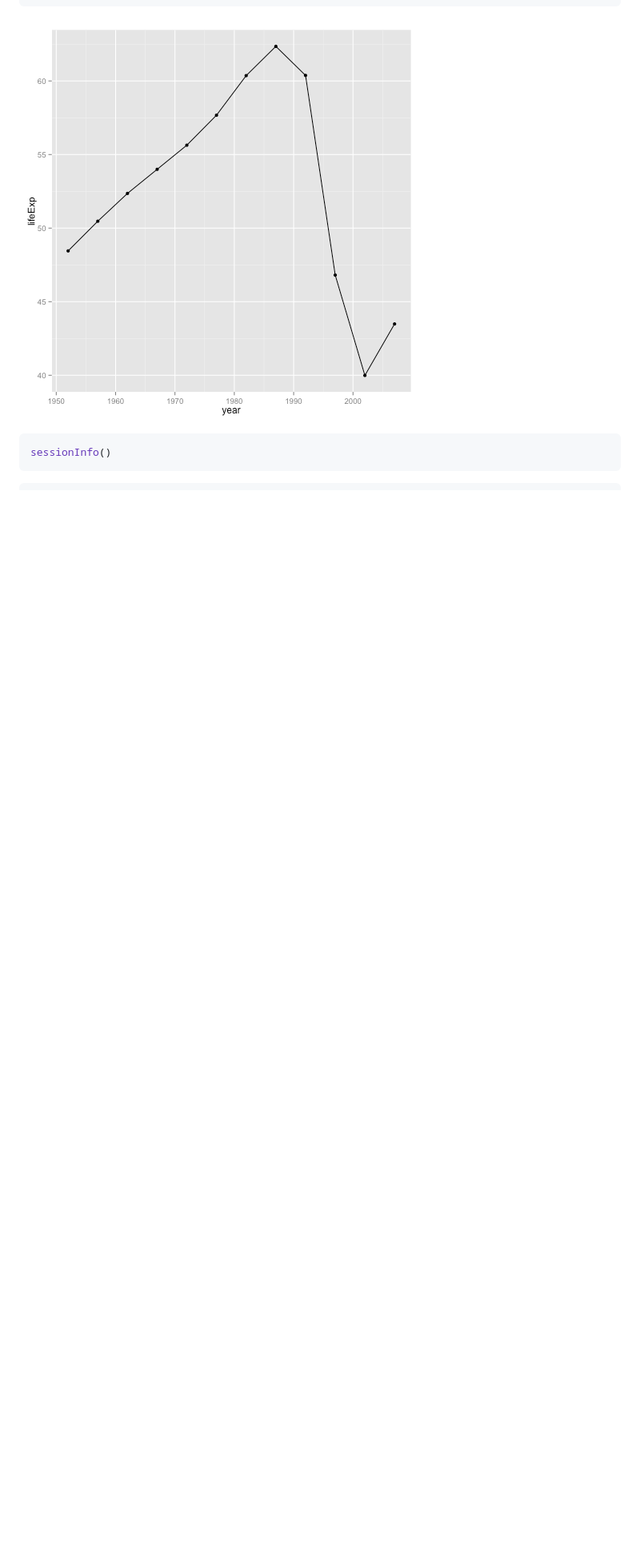
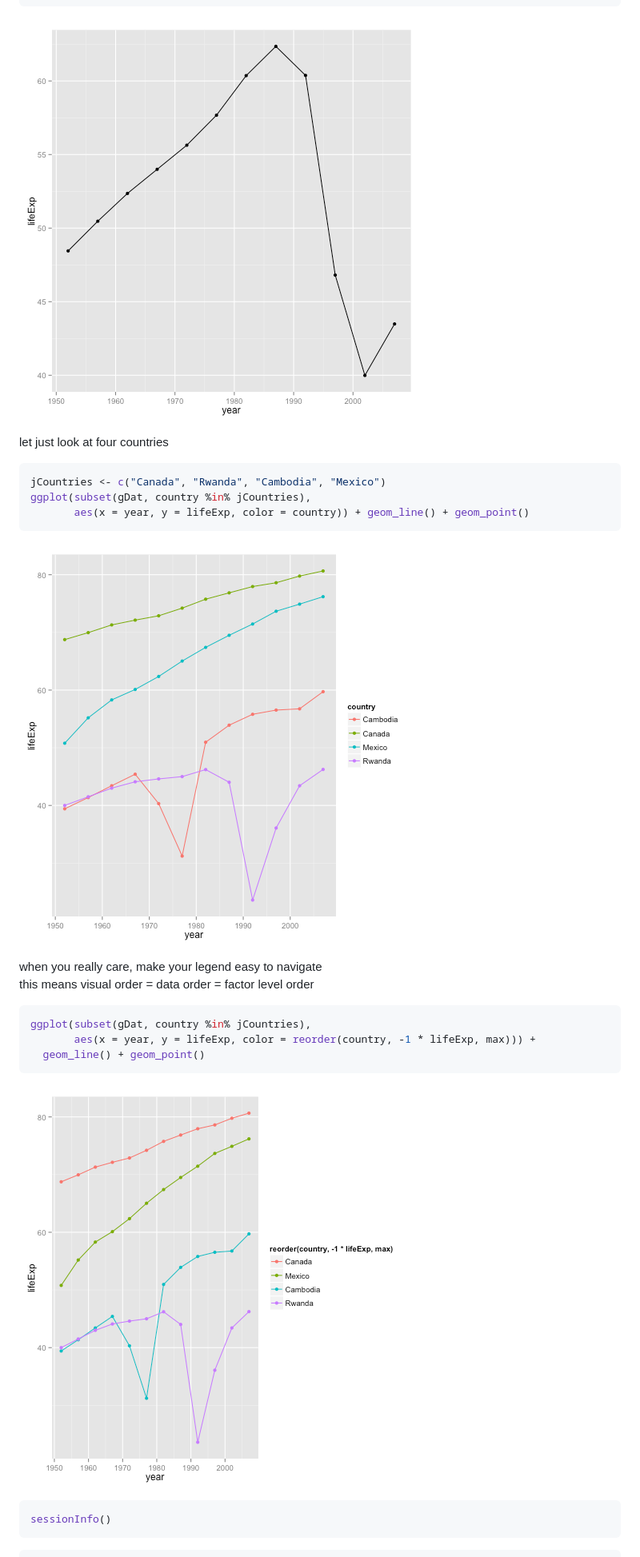
Before and after one commit to jennybc/ggplot2-tutorial, a Markdown page: gapminder-ggplot2-scatterplot.md, the part around the change printed below. Shown: that part at 80% size. GitHub-like rendering; pictures changed too: figure/scatterplot-unnamed-chunk-17.png (added), figure/scatterplot-unnamed-chunk-18.png (added); blank space fills up the shorter version.

Commit message:
Spin stuff from 0409e01d7231a902240a67b670006a79ec47d810

````diff
--- a/gapminder-ggplot2-scatterplot.md
+++ b/gapminder-ggplot2-scatterplot.md
@@ -268,6 +268,29 @@ ggplot(subset(gDat, country == "Zimbabwe"),
 
 ![plot of chunk unnamed-chunk-16](figure/scatterplot-unnamed-chunk-16.png)
 
+let just look at four countries
+
+
+```r
+jCountries <- c("Canada", "Rwanda", "Cambodia", "Mexico")
+ggplot(subset(gDat, country %in% jCountries),
+       aes(x = year, y = lifeExp, color = country)) + geom_line() + geom_point()
+```
+
+![plot of chunk unnamed-chunk-17](figure/scatterplot-unnamed-chunk-17.png)
+
+when you really care, make your legend easy to navigate
+this means visual order = data order = factor level order
+
+
+```r
+ggplot(subset(gDat, country %in% jCountries),
+       aes(x = year, y = lifeExp, color = reorder(country, -1 * lifeExp, max))) +
+  geom_line() + geom_point()
+```
+
+![plot of chunk unnamed-chunk-18](figure/scatterplot-unnamed-chunk-18.png)
+
 ```r
 sessionInfo()
 ```
````
Also changed, not shown: other parts of gapminder-ggplot2-scatterplot.md (+3 -3 lines).
